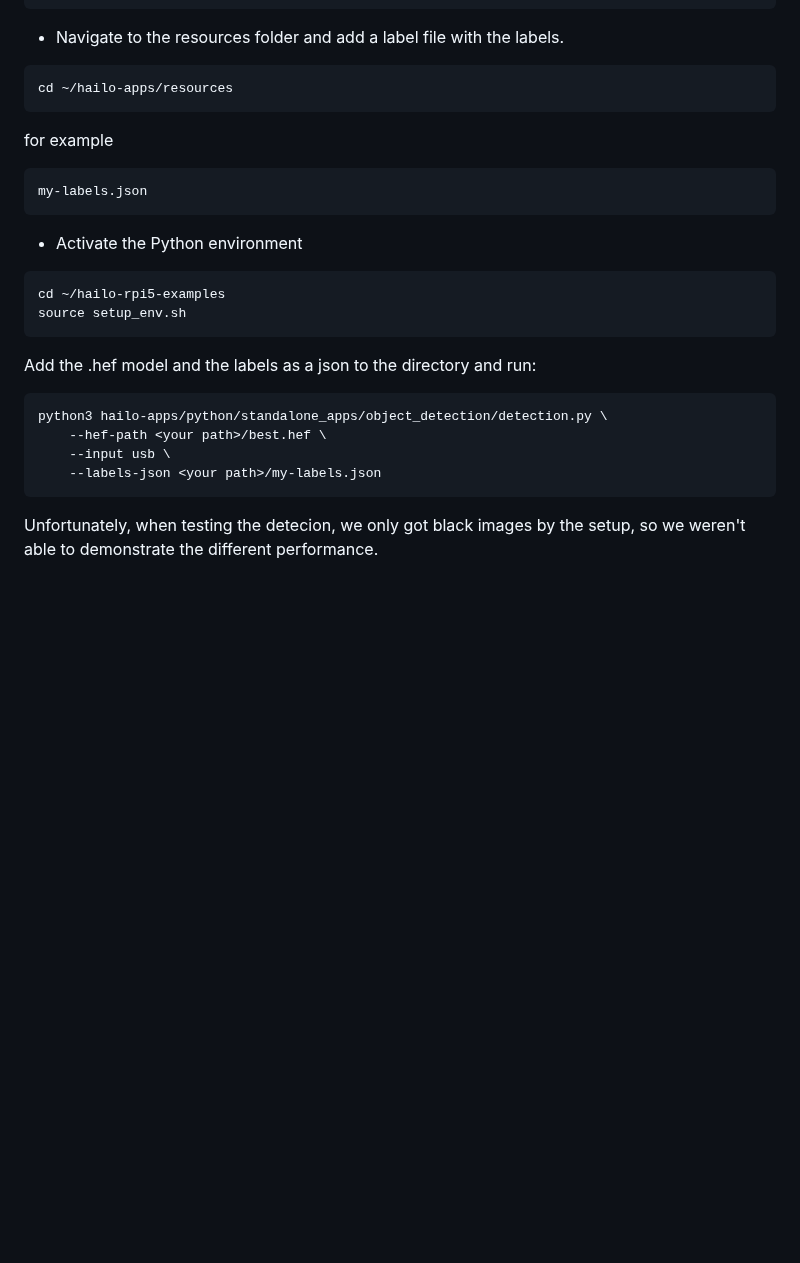
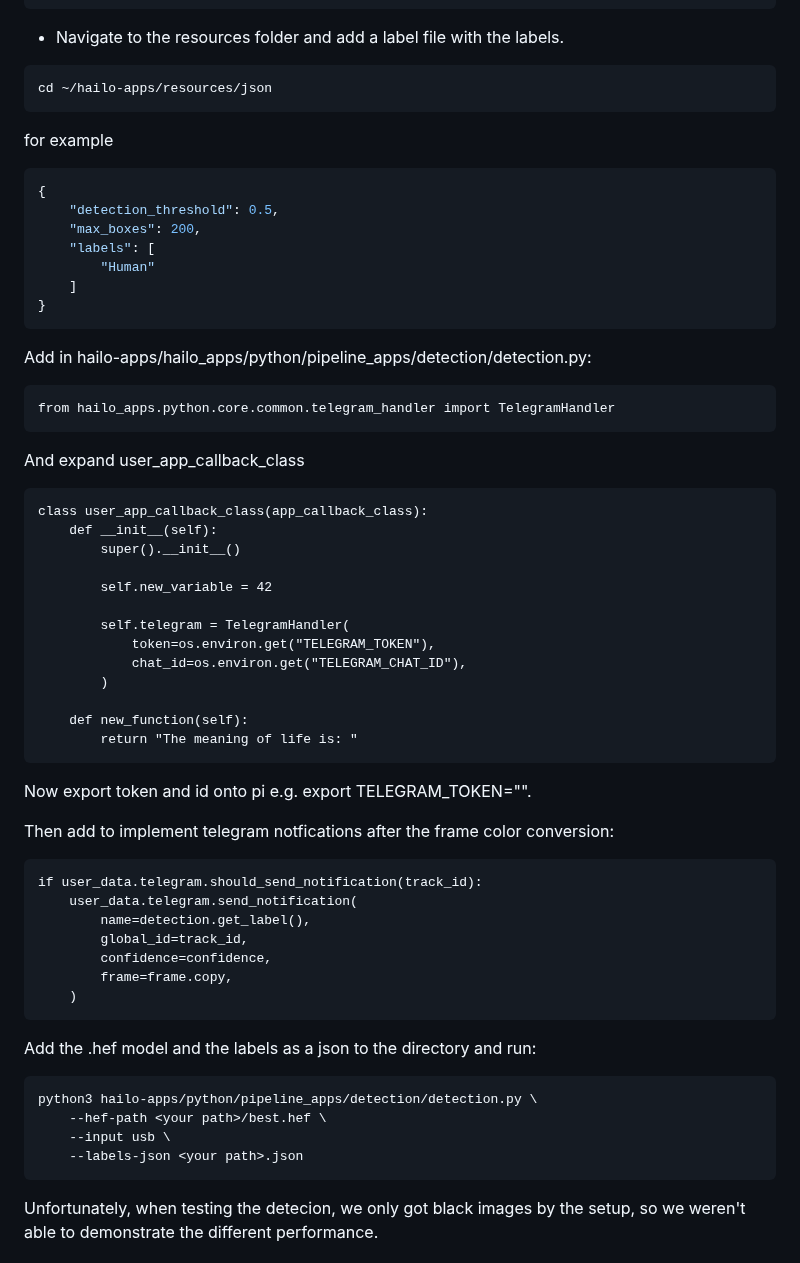
Before and after one commit to MikeMorelle/MikeMorelle.github.io, a Markdown page: docs/ai.md, the part around the change. Drawn GitHub-style; blank space fills up the shorter version.

Commit message:
Enhance AI documentation with Telegram integration details
Updated instructions for setting up Telegram notifications and added code snippets for the user_app_callback_class.

````diff
--- a/docs/ai.md
+++ b/docs/ai.md
@@ -514,23 +514,60 @@ source setup_env.sh
 
 - Navigate to the resources folder and add a label file with the labels.
 ```bash
-cd ~/hailo-apps/resources
+cd ~/hailo-apps/resources/json
 ```
 for example
+```json
+{
+    "detection_threshold": 0.5,
+    "max_boxes": 200,
+    "labels": [
+        "Human"
+    ]
+}
 ```
-my-labels.json
+
+Add in hailo-apps/hailo_apps/python/pipeline_apps/detection/detection.py:
 ```
-- Activate the Python environment
-```bash
-cd ~/hailo-rpi5-examples
-source setup_env.sh
+from hailo_apps.python.core.common.telegram_handler import TelegramHandler
 ```
+
+And expand user_app_callback_class
+```
+class user_app_callback_class(app_callback_class):
+    def __init__(self):
+        super().__init__()
+
+        self.new_variable = 42
+
+        self.telegram = TelegramHandler(
+            token=os.environ.get("TELEGRAM_TOKEN"),
+            chat_id=os.environ.get("TELEGRAM_CHAT_ID"),
+        )
+
+    def new_function(self):
+        return "The meaning of life is: "
+```
+
+Now export token and id onto pi e.g. export TELEGRAM_TOKEN="".
+
+Then add to implement telegram notfications after the frame color conversion:
+```
+if user_data.telegram.should_send_notification(track_id):
+    user_data.telegram.send_notification(
+        name=detection.get_label(),
+        global_id=track_id,
+        confidence=confidence,
+        frame=frame.copy,
+    )
+```
+
 Add the .hef model and the labels as a json to the directory and run:
 ```bash
-python3 hailo-apps/python/standalone_apps/object_detection/detection.py \
+python3 hailo-apps/python/pipeline_apps/detection/detection.py \
     --hef-path <your path>/best.hef \
     --input usb \
-    --labels-json <your path>/my-labels.json
+    --labels-json <your path>.json
 ```
 
 Unfortunately, when testing the detecion, we only got black images by the setup, so we weren't able to demonstrate the different performance.
````
